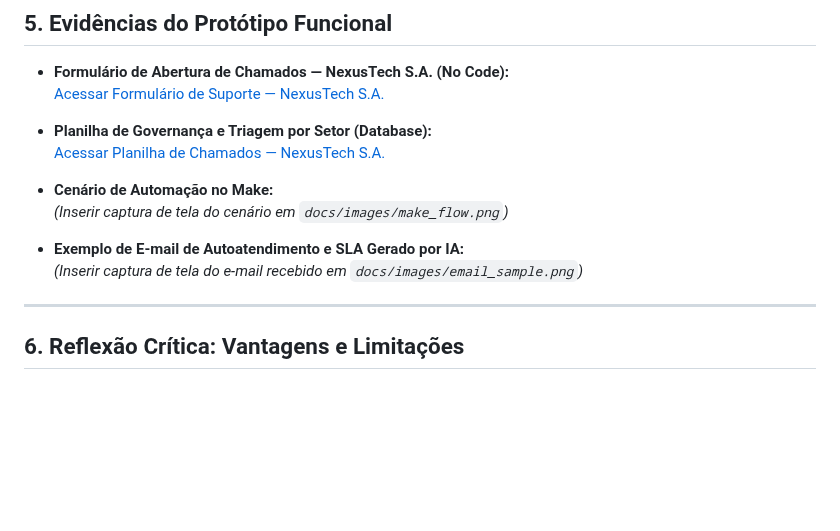
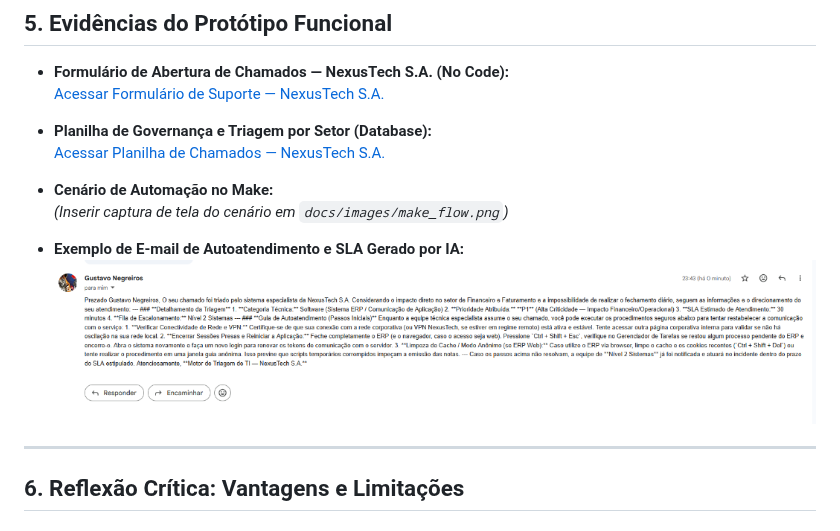
Before and after one commit to sztsu/helpdesk-ai, a Markdown page: README.md, the part around the change. Rendered like a GitHub page; pictures changed too: docs/images/email_sample.png (added); blank space fills up the shorter version.

Commit message:
docs: adicionar captura de tela do e-mail de triagem gerado pela IA

```diff
--- a/README.md
+++ b/README.md
@@ -101,7 +101,7 @@ flowchart LR
   *(Inserir captura de tela do cenário em `docs/images/make_flow.png`)*
 
 * **Exemplo de E-mail de Autoatendimento e SLA Gerado por IA:**
-  *(Inserir captura de tela do e-mail recebido em `docs/images/email_sample.png`)*
+  ![Exemplo de E-mail de Autoatendimento e SLA Gerado por IA](docs/images/email_sample.png)
 
 ---
 
```
